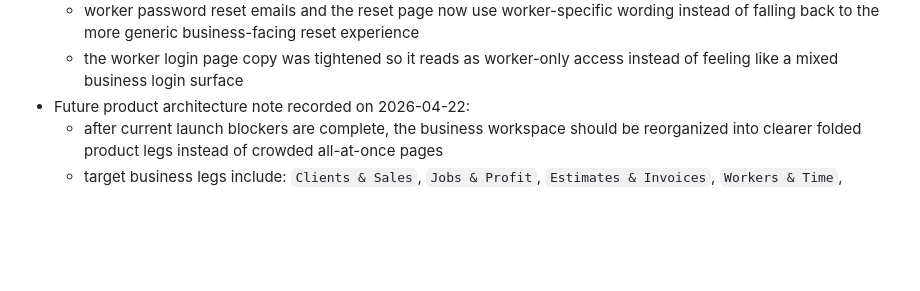
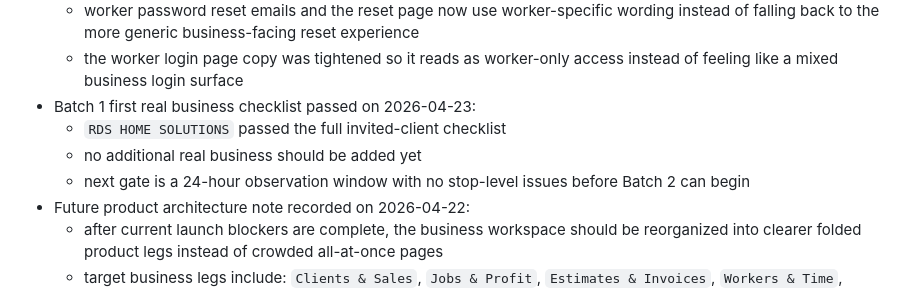
Before and after one commit to ClearestLedger/LedgerFlow, a Markdown page: PROJECT_PHASE_QUEUE.md, the part around the change. GitHub-like rendering; blank space fills up the shorter version.

Commit message:
Record batch 1 checklist pass

```diff
--- a/PROJECT_PHASE_QUEUE.md
+++ b/PROJECT_PHASE_QUEUE.md
@@ -303,6 +303,10 @@
   - leaving the worker password blank now consistently sends a worker password setup / reset email, even if the worker already had a prior portal password hash
   - worker password reset emails and the reset page now use worker-specific wording instead of falling back to the more generic business-facing reset experience
   - the worker login page copy was tightened so it reads as worker-only access instead of feeling like a mixed business login surface
+- Batch 1 first real business checklist passed on 2026-04-23:
+  - `RDS HOME SOLUTIONS` passed the full invited-client checklist
+  - no additional real business should be added yet
+  - next gate is a 24-hour observation window with no stop-level issues before Batch 2 can begin
 - Future product architecture note recorded on 2026-04-22:
   - after current launch blockers are complete, the business workspace should be reorganized into clearer folded product legs instead of crowded all-at-once pages
   - target business legs include: `Clients & Sales`, `Jobs & Profit`, `Estimates & Invoices`, `Workers & Time`, `Payroll & Payments`, and related finance/reporting sections
```
